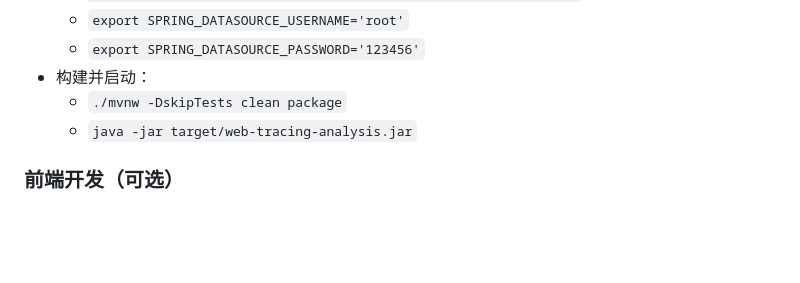
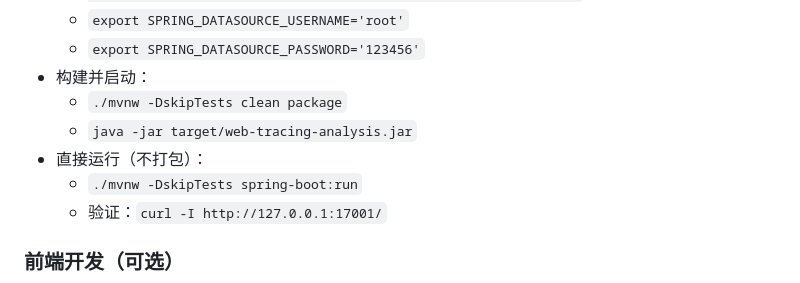
Before and after one commit to boychina/web-tracing-analysis, a Markdown page: README.md, the part around the change. Rendered like a GitHub page; blank space fills up the shorter version.

Commit message:
docs: add direct run instructions to README
Add alternative method to run the application without packaging using `./mvnw spring-boot:run` and include a verification curl command for quick startup testing.

```diff
--- a/README.md
+++ b/README.md
@@ -71,6 +71,9 @@
 - 构建并启动：
   - `./mvnw -DskipTests clean package`
   - `java -jar target/web-tracing-analysis.jar`
+- 直接运行（不打包）：
+  - `./mvnw -DskipTests spring-boot:run`
+  - 验证：`curl -I http://127.0.0.1:17001/`
 
 ### 前端开发（可选）
 - 安装依赖：`pnpm -C ui install`
```
